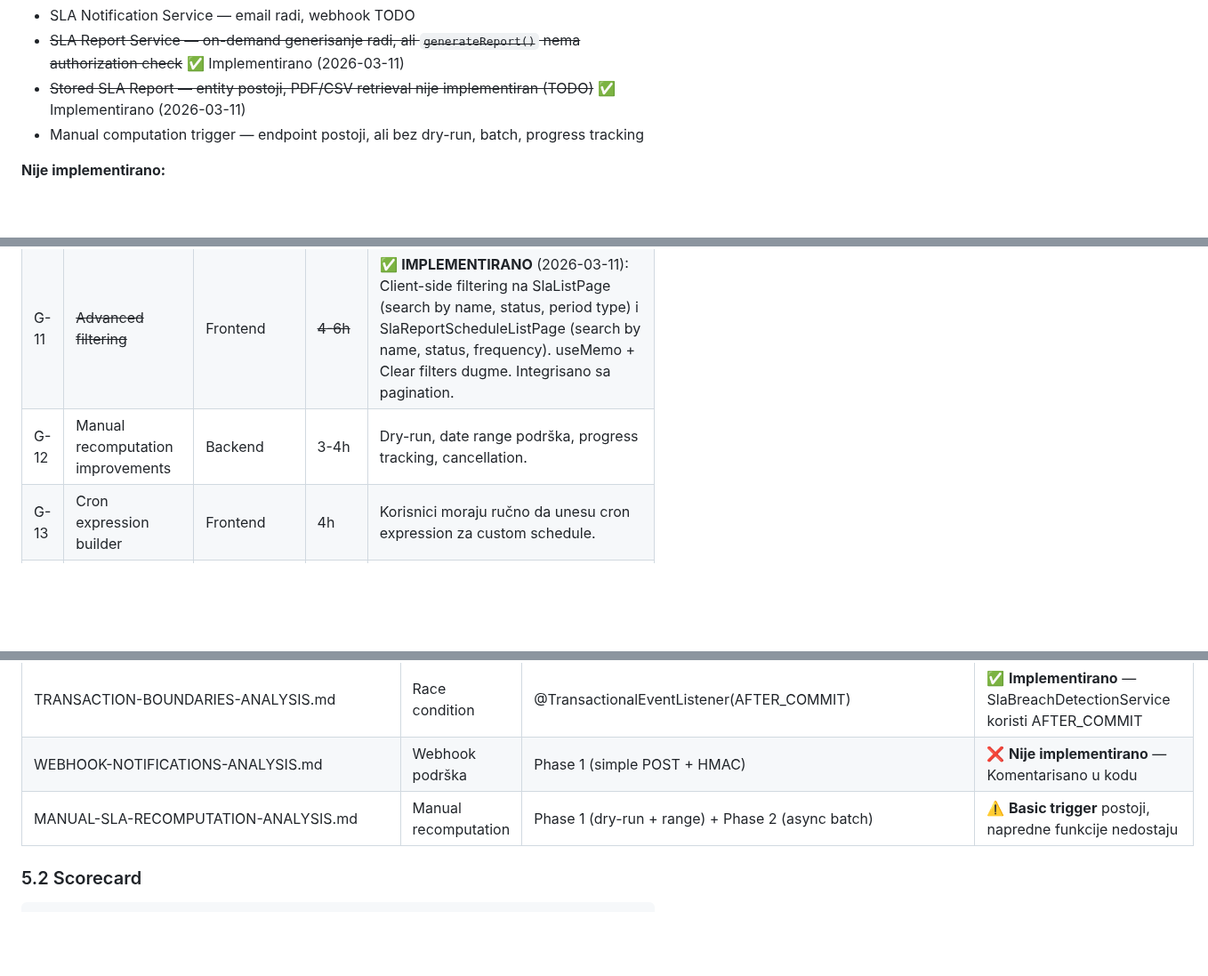
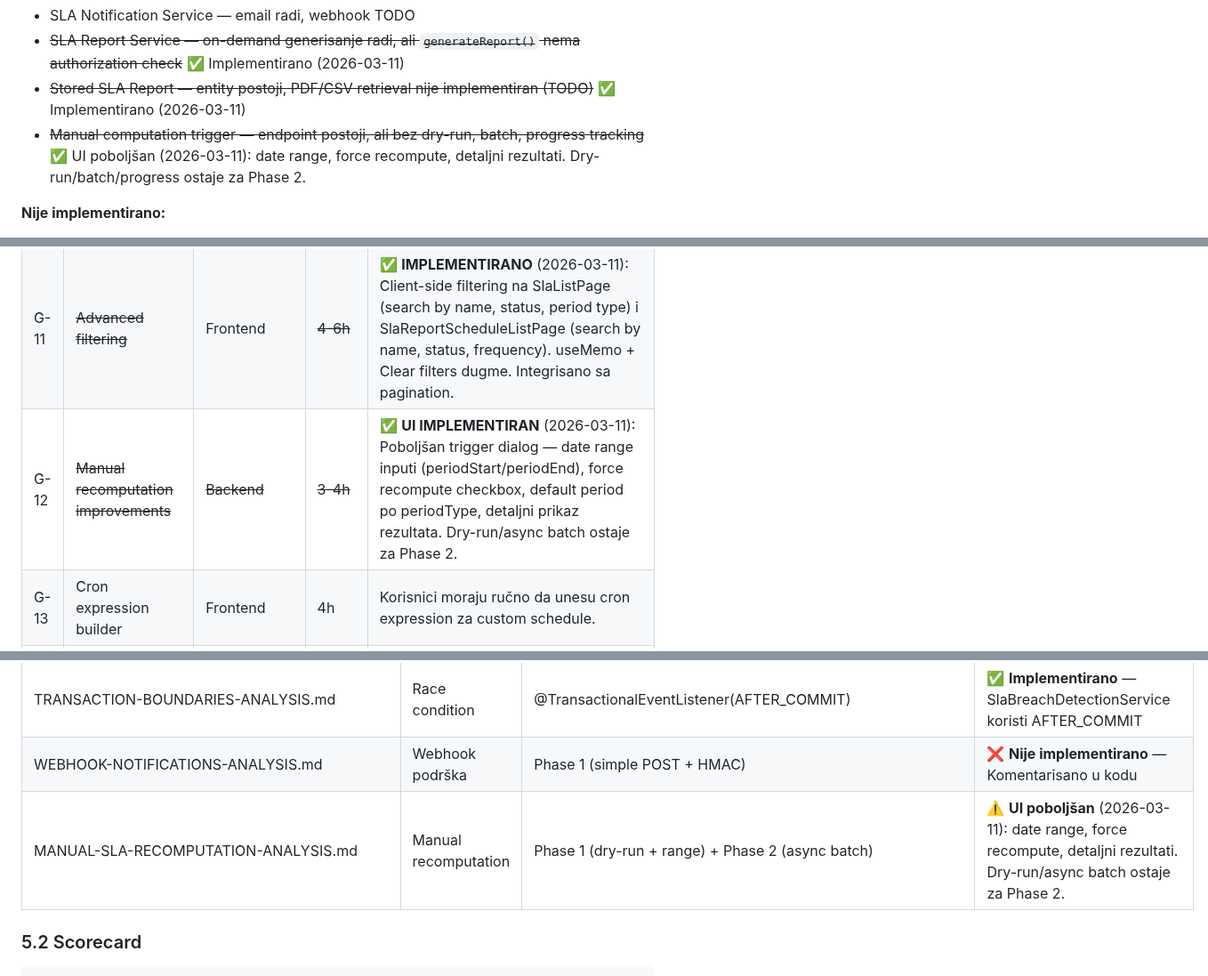
Before and after one commit to gandra/gandra-razno, a Markdown page: sistemi-sla/todo/sla-pending.md, 3 parts joined by grey strips. Shown at 89% size. GitHub-like rendering; blank space fills up the shorter version.

Commit message:
feat(sla-ui): enhance manual recomputation trigger dialog (G-12)

```diff
--- a/sistemi-sla/todo/sla-pending.md
+++ b/sistemi-sla/todo/sla-pending.md
@@ -41,7 +41,7 @@
 - SLA Notification Service — email radi, webhook TODO
 - ~~SLA Report Service — on-demand generisanje radi, ali `generateReport()` nema authorization check~~ ✅ Implementirano (2026-03-11)
 - ~~Stored SLA Report — entity postoji, PDF/CSV retrieval nije implementiran (TODO)~~ ✅ Implementirano (2026-03-11)
-- Manual computation trigger — endpoint postoji, ali bez dry-run, batch, progress tracking
+- ~~Manual computation trigger — endpoint postoji, ali bez dry-run, batch, progress tracking~~ ✅ UI poboljšan (2026-03-11): date range, force recompute, detaljni rezultati. Dry-run/batch/progress ostaje za Phase 2.
 
 **Nije implementirano:**
 - ~~SLA Report Scheduler~~ ✅ Implementirano (2026-03-11)
@@ -165,7 +165,7 @@ Neispunjeno:        0/19 (0%)
 |---|-----|-----------|--------|------|
 | G-10 | ~~Pagination na listama~~ | Frontend | ~~4h~~ | ✅ **IMPLEMENTIRANO** (2026-03-11): Reusable `Pagination` komponenta + `usePagination` hook. Client-side pagination na SlaListPage i SlaReportScheduleListPage (10 items/page, page size selector). |
 | G-11 | ~~Advanced filtering~~ | Frontend | ~~4-6h~~ | ✅ **IMPLEMENTIRANO** (2026-03-11): Client-side filtering na SlaListPage (search by name, status, period type) i SlaReportScheduleListPage (search by name, status, frequency). useMemo + Clear filters dugme. Integrisano sa pagination. |
-| G-12 | Manual recomputation improvements | Backend | 3-4h | Dry-run, date range podrška, progress tracking, cancellation. |
+| G-12 | ~~Manual recomputation improvements~~ | ~~Backend~~ | ~~3-4h~~ | ✅ **UI IMPLEMENTIRAN** (2026-03-11): Poboljšan trigger dialog — date range inputi (periodStart/periodEnd), force recompute checkbox, default period po periodType, detaljni prikaz rezultata. Dry-run/async batch ostaje za Phase 2. |
 | G-13 | Cron expression builder | Frontend | 4h | Korisnici moraju ručno da unesu cron expression za custom schedule. |
 | G-14 | SLA istorijat timeline | Frontend | 6-8h | Pregled SLA rezultata kroz vreme kao timeline/trend chart. |
 | G-15 | Stored Report management UI | Frontend | 4-6h | Pregled, preuzimanje i arhiviranje generisanih izveštaja. |
@@ -238,7 +238,7 @@ OCI SLA sistem je **značajno bogatiji funkcionalno** od Zabbix SLA:
 | SLA_EXCLUDED_DOWNTIME_IMPLEMENTATION.md | Maintenance windows | Full CRUD + overlap validacija | ✅ **Implementirano** — 100% kompletno, backend + frontend |
 | TRANSACTION-BOUNDARIES-ANALYSIS.md | Race condition | @TransactionalEventListener(AFTER_COMMIT) | ✅ **Implementirano** — SlaBreachDetectionService koristi AFTER_COMMIT |
 | WEBHOOK-NOTIFICATIONS-ANALYSIS.md | Webhook podrška | Phase 1 (simple POST + HMAC) | ❌ **Nije implementirano** — Komentarisano u kodu |
-| MANUAL-SLA-RECOMPUTATION-ANALYSIS.md | Manual recomputation | Phase 1 (dry-run + range) + Phase 2 (async batch) | ⚠️ **Basic trigger** postoji, napredne funkcije nedostaju |
+| MANUAL-SLA-RECOMPUTATION-ANALYSIS.md | Manual recomputation | Phase 1 (dry-run + range) + Phase 2 (async batch) | ⚠️ **UI poboljšan** (2026-03-11): date range, force recompute, detaljni rezultati. Dry-run/async batch ostaje za Phase 2. |
 
 ### 5.2 Scorecard
 
```
Also changed, not shown: sistemi-sla/backlog/sla-backlog.md (+2 -1 lines).
